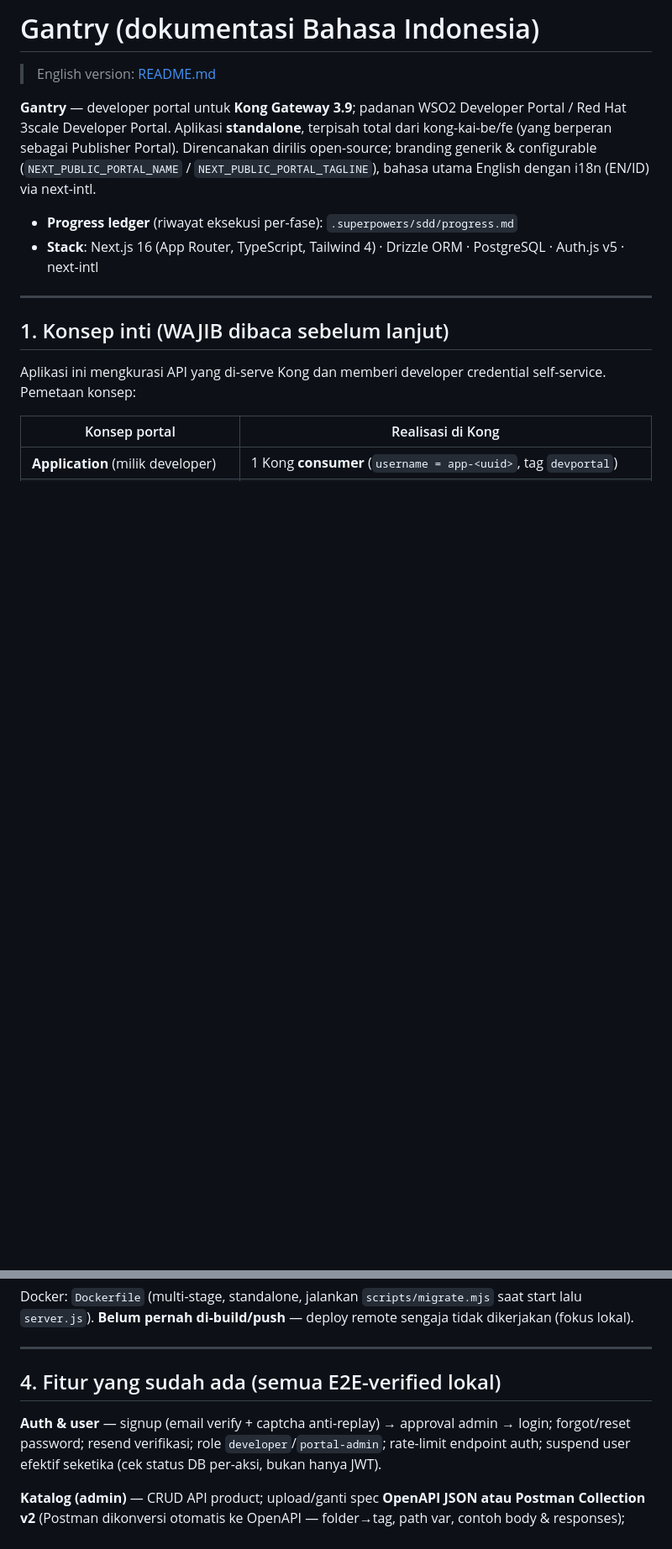
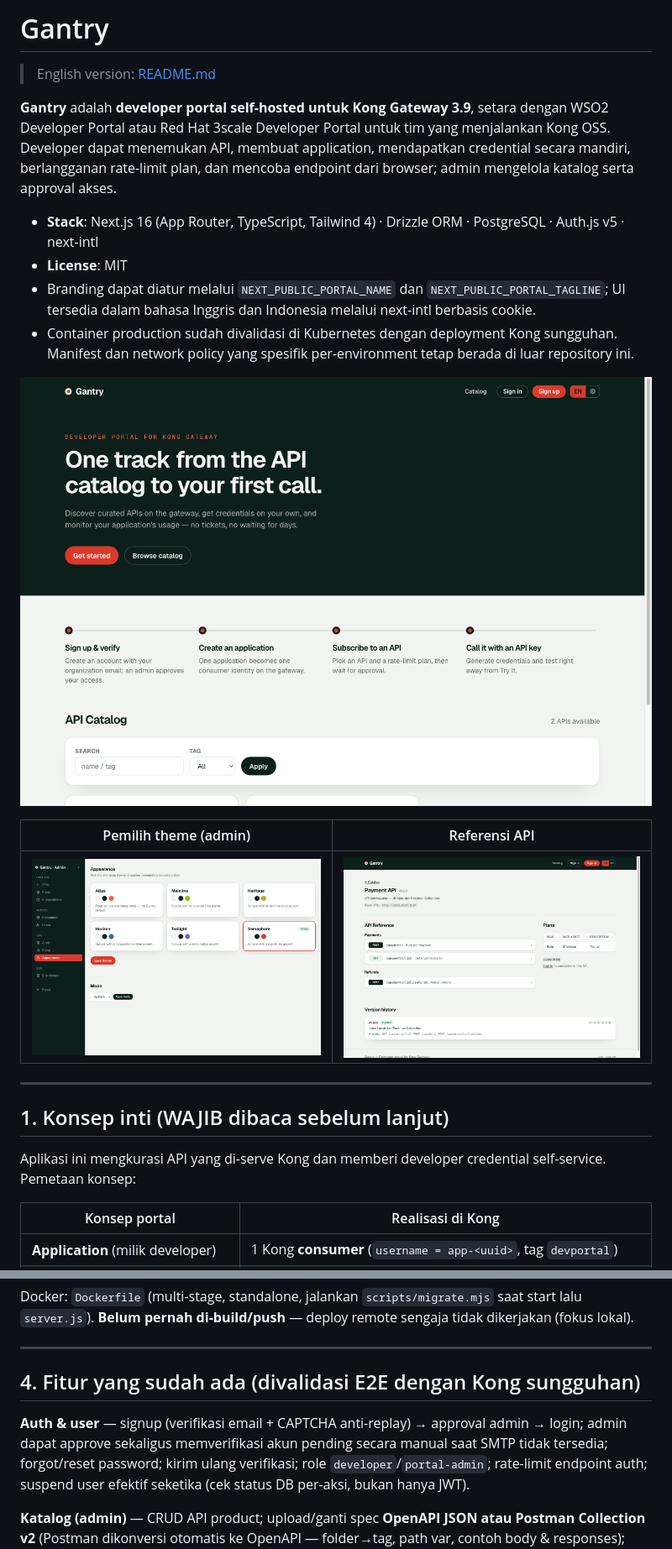
Before and after one commit to chmdznr/gantry, a Markdown page: README.id.md, 2 parts joined by grey strips. Shown at 84% size. GitHub-like rendering; pictures changed too: docs/screenshots/api-detail.png, docs/screenshots/landing.png, docs/screenshots/themes.png; blank space fills up the shorter version.

```diff
--- a/README.id.md
+++ b/README.id.md
@@ -1,15 +1,23 @@
-# Gantry (dokumentasi Bahasa Indonesia)
+# Gantry
 
 > English version: [README.md](README.md)
 
-**Gantry** — developer portal untuk **Kong Gateway 3.9**; padanan WSO2 Developer Portal /
-Red Hat 3scale Developer Portal. Aplikasi **standalone**, terpisah total dari kong-kai-be/fe
-(yang berperan sebagai Publisher Portal). Direncanakan dirilis open-source; branding generik &
-configurable (`NEXT_PUBLIC_PORTAL_NAME` / `NEXT_PUBLIC_PORTAL_TAGLINE`), bahasa utama English
-dengan i18n (EN/ID) via next-intl.
+**Gantry** adalah **developer portal self-hosted untuk Kong Gateway 3.9**, setara
+dengan WSO2 Developer Portal atau Red Hat 3scale Developer Portal untuk tim yang
+menjalankan Kong OSS. Developer dapat menemukan API, membuat application,
+mendapatkan credential secara mandiri, berlangganan rate-limit plan, dan mencoba
+endpoint dari browser; admin mengelola katalog serta approval akses.
 
-- **Progress ledger** (riwayat eksekusi per-fase): `.superpowers/sdd/progress.md`
 - **Stack**: Next.js 16 (App Router, TypeScript, Tailwind 4) · Drizzle ORM · PostgreSQL · Auth.js v5 · next-intl
+- **License**: MIT
+- Branding dapat diatur melalui `NEXT_PUBLIC_PORTAL_NAME` dan `NEXT_PUBLIC_PORTAL_TAGLINE`; UI tersedia dalam bahasa Inggris dan Indonesia melalui next-intl berbasis cookie.
+- Container production sudah divalidasi di Kubernetes dengan deployment Kong sungguhan. Manifest dan network policy yang spesifik per-environment tetap berada di luar repository ini.
+
+![Halaman landing](docs/screenshots/landing.png)
+
+| Pemilih theme (admin) | Referensi API |
+|---|---|
+| ![Daftar theme](docs/screenshots/themes.png) | ![Detail API](docs/screenshots/api-detail.png) |
 
 ---
 
@@ -98,10 +114,11 @@ Docker: `Dockerfile` (multi-stage, standalone, jalankan `scripts/migrate.mjs` sa
 
 ---
 
-## 4. Fitur yang sudah ada (semua E2E-verified lokal)
+## 4. Fitur yang sudah ada (divalidasi E2E dengan Kong sungguhan)
 
-**Auth & user** — signup (email verify + captcha anti-replay) → approval admin → login;
-forgot/reset password; resend verifikasi; role `developer`/`portal-admin`; rate-limit endpoint
+**Auth & user** — signup (verifikasi email + CAPTCHA anti-replay) → approval admin → login;
+admin dapat approve sekaligus memverifikasi akun pending secara manual saat SMTP tidak tersedia;
+forgot/reset password; kirim ulang verifikasi; role `developer`/`portal-admin`; rate-limit endpoint
 auth; suspend user efektif seketika (cek status DB per-aksi, bukan hanya JWT).
 
 **Katalog (admin)** — CRUD API product; upload/ganti spec **OpenAPI JSON atau Postman
```
Also changed, not shown: other parts of README.id.md (+28 -20 lines), README.md (+20 -4 lines), 3 other files.
